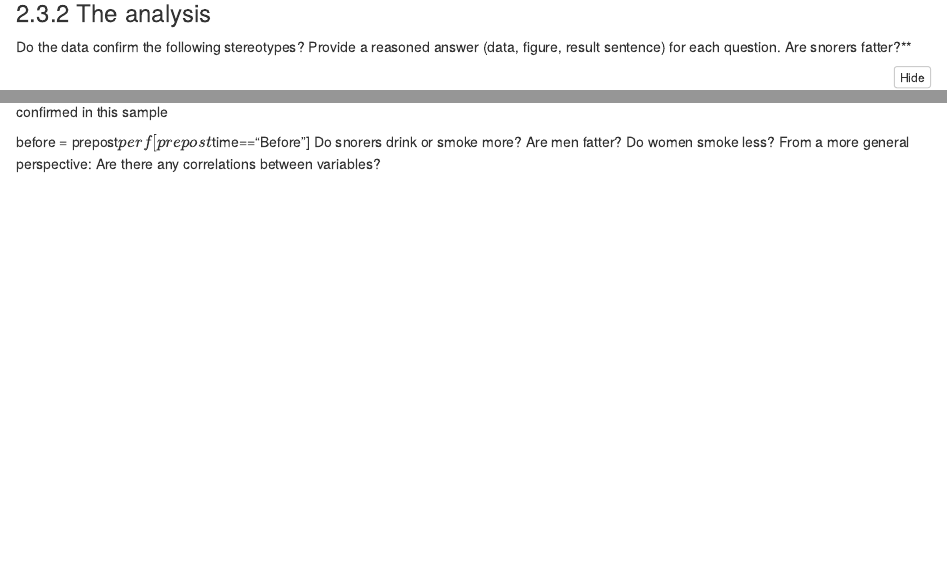
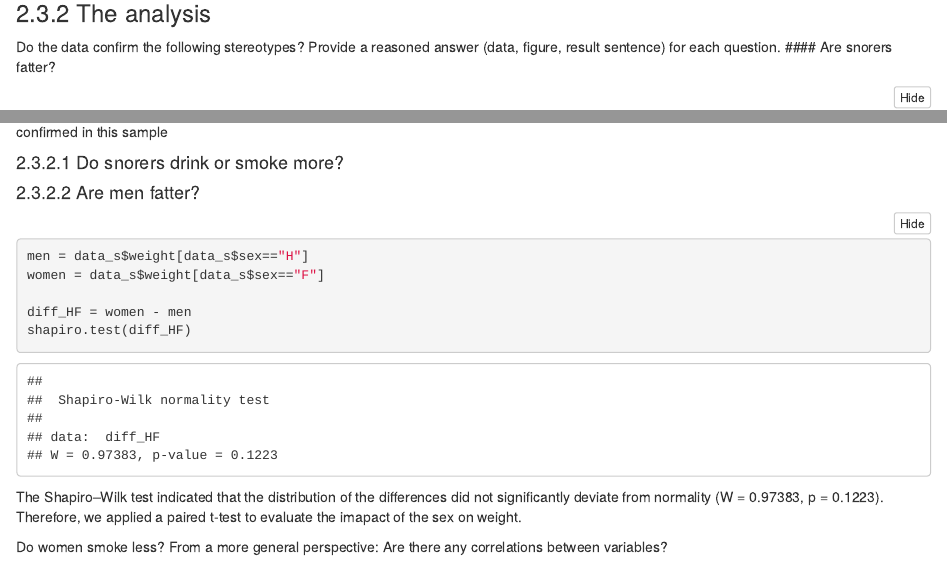
Before and after one commit to DelphineHun-student/Series02-RStudio-DelphineHun, an R Markdown document (Series02.Rmd): the page in a window 1100 px wide, from 10970 px down, and a second part further down, joined at a grey line. Rendered offline with R 4.5, knitr and Pandoc, with nearby package versions; folded parts are opened; code that draws random numbers runs with fixed seeds of ours; some code elsewhere in the file could not run offline.

Commit message:
Shapiro-Wilk normality test
distribution = normal

````diff
--- a/Series02.Rmd
+++ b/Series02.Rmd
@@ -284,7 +284,7 @@ This file contains anthropometric and qualitative measurements (1 person per lin
 
 ### The analysis
 Do the data confirm the following stereotypes? Provide a reasoned answer (data, figure, result sentence) for each question.
-Are snorers fatter?**
+#### Are snorers fatter?
 ```{r}
 weight = data_s$weight
 shapiro.test(weight)
@@ -300,9 +300,20 @@ wilcox.test(weight ~ snore, data = snore)
 ```
 **Results :** There was no significant difference in weight between snorers and non-snorers (p = 0.9079), suggesting that the stereotype is not confirmed in this sample
 
-before = prepost$perf[prepost$time=="Before"]
-Do snorers drink or smoke more?
-Are men fatter?
+#### Do snorers drink or smoke more?
+
+
+#### Are men fatter?
+```{r}
+men = data_s$weight[data_s$sex=="H"]
+women = data_s$weight[data_s$sex=="F"]
+
+diff_HF = women - men
+shapiro.test(diff_HF)
+```
+The Shapiro–Wilk test indicated that the distribution of the differences did not significantly deviate from normality (W = 0.97383, p = 0.1223). Therefore, we applied a paired t-test to evaluate the imapact of the sex on weight.
+
+
 Do women smoke less?
 From a more general perspective:
 Are there any correlations between variables?
````
